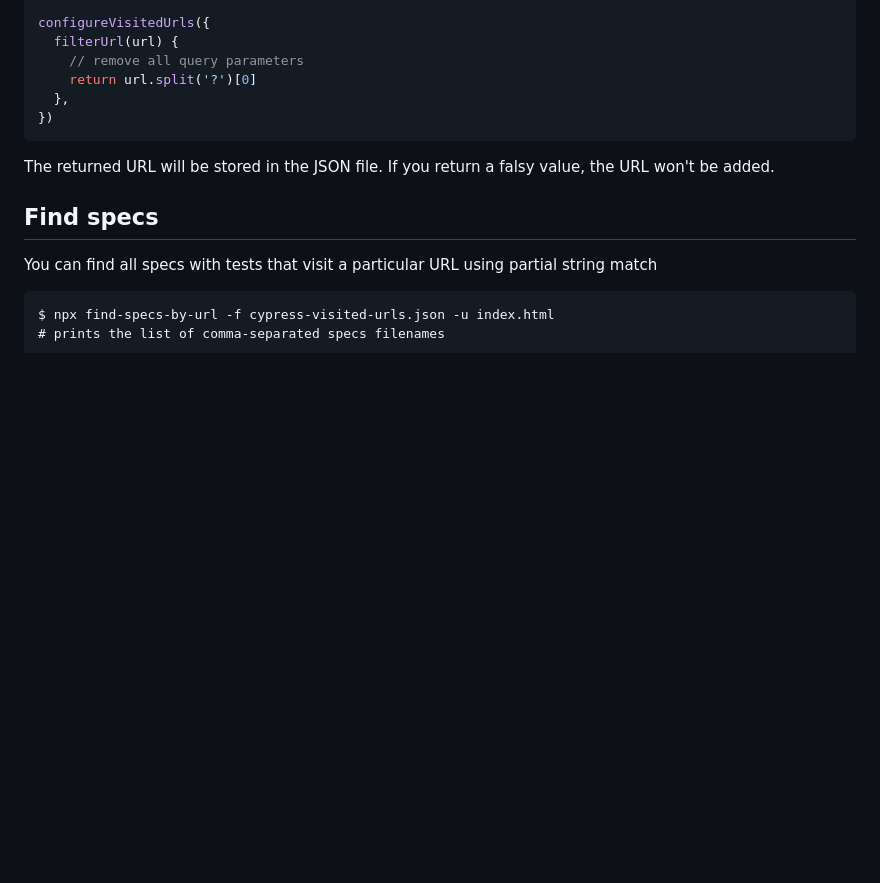
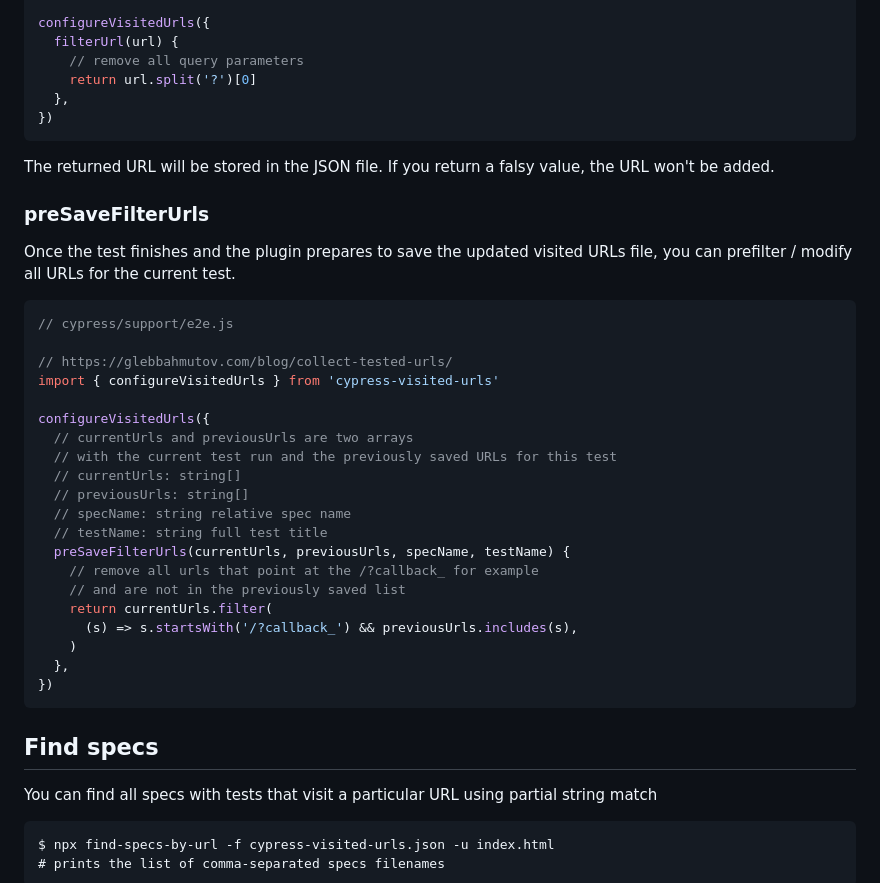
Before and after one commit to bahmutov/cypress-visited-urls, a Markdown page: README.md, the part around the change. Rendered like a GitHub page; blank space fills up the shorter version.

````diff
--- a/README.md
+++ b/README.md
@@ -82,6 +82,33 @@ configureVisitedUrls({
 
 The returned URL will be stored in the JSON file. If you return a falsy value, the URL won't be added.
 
+### preSaveFilterUrls
+
+Once the test finishes and the plugin prepares to save the updated visited URLs file, you can prefilter / modify all URLs for the current test.
+
+```js
+// cypress/support/e2e.js
+
+// https://glebbahmutov.com/blog/collect-tested-urls/
+import { configureVisitedUrls } from 'cypress-visited-urls'
+
+configureVisitedUrls({
+  // currentUrls and previousUrls are two arrays
+  // with the current test run and the previously saved URLs for this test
+  // currentUrls: string[]
+  // previousUrls: string[]
+  // specName: string relative spec name
+  // testName: string full test title
+  preSaveFilterUrls(currentUrls, previousUrls, specName, testName) {
+    // remove all urls that point at the /?callback_ for example
+    // and are not in the previously saved list
+    return currentUrls.filter(
+      (s) => s.startsWith('/?callback_') && previousUrls.includes(s),
+    )
+  },
+})
+```
+
 ## Find specs
 
 You can find all specs with tests that visit a particular URL using partial string match
````
